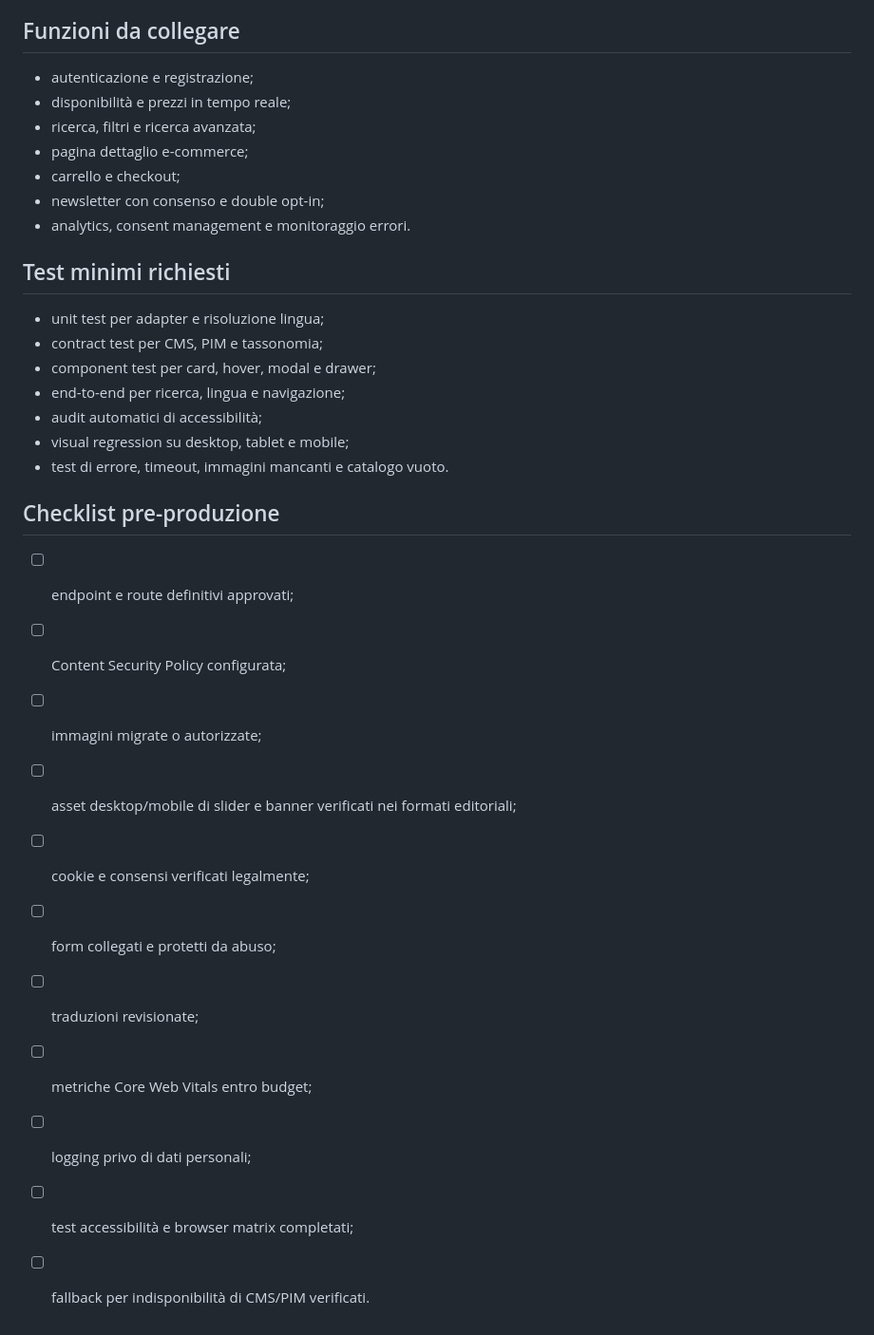
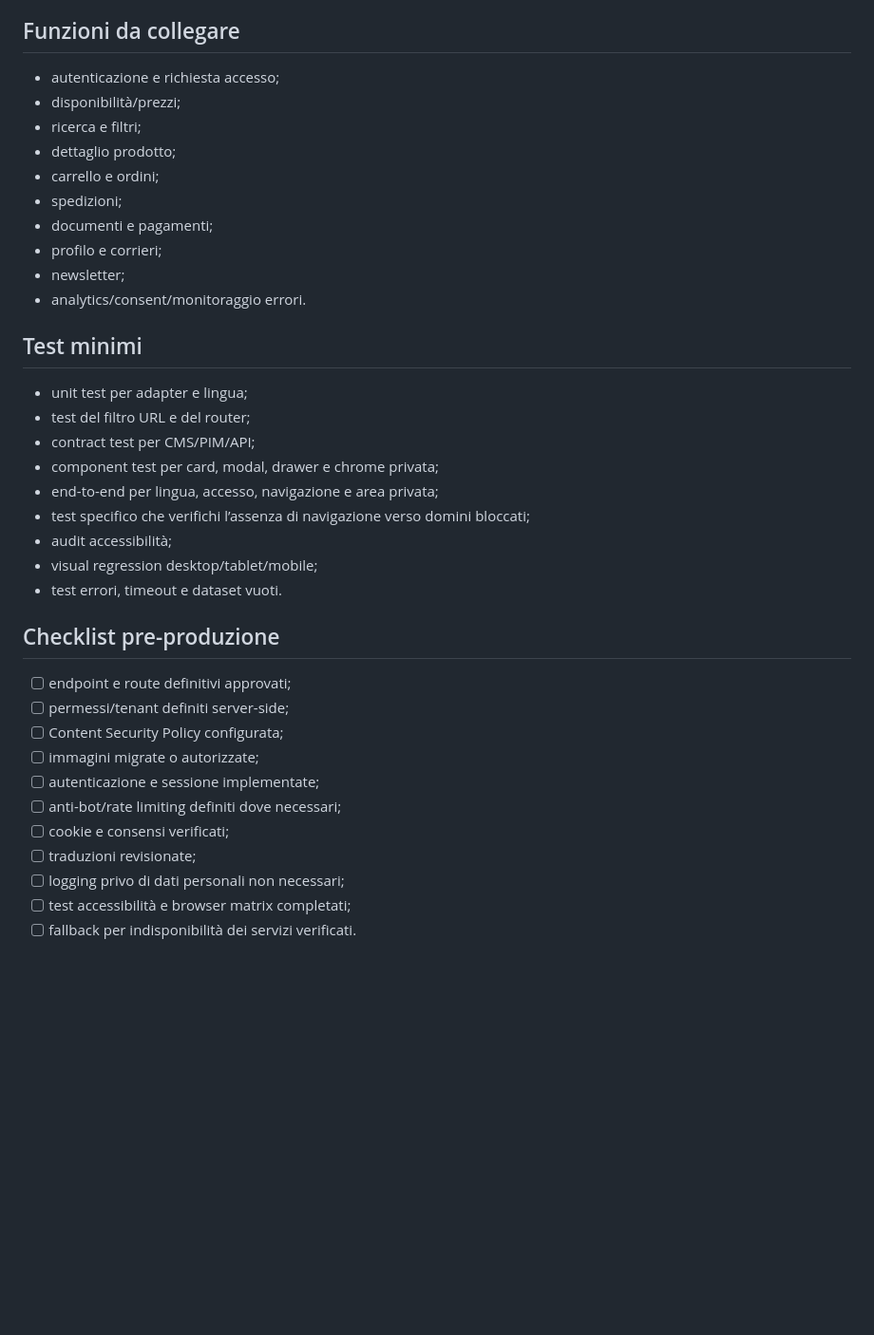
Before and after one commit to jellero/space1999, a Markdown page: docs/INTEGRATION.md, the part around one of its changes. Shown at 95% size. Rendered like a GitHub page; blank space fills up the shorter version.

```diff
--- a/docs/INTEGRATION.md
+++ b/docs/INTEGRATION.md
@@ -41,34 +66,39 @@ Nel mockup le copertine sono collegate ai domini pubblici Space1999. Per la prod
 
 ## Funzioni da collegare
 
-- autenticazione e registrazione;
-- disponibilità e prezzi in tempo reale;
-- ricerca, filtri e ricerca avanzata;
-- pagina dettaglio e-commerce;
-- carrello e checkout;
-- newsletter con consenso e double opt-in;
-- analytics, consent management e monitoraggio errori.
+- autenticazione e richiesta accesso;
+- disponibilità/prezzi;
+- ricerca e filtri;
+- dettaglio prodotto;
+- carrello e ordini;
+- spedizioni;
+- documenti e pagamenti;
+- profilo e corrieri;
+- newsletter;
+- analytics/consent/monitoraggio errori.
 
-## Test minimi richiesti
+## Test minimi
 
-- unit test per adapter e risoluzione lingua;
-- contract test per CMS, PIM e tassonomia;
-- component test per card, hover, modal e drawer;
-- end-to-end per ricerca, lingua e navigazione;
-- audit automatici di accessibilità;
-- visual regression su desktop, tablet e mobile;
-- test di errore, timeout, immagini mancanti e catalogo vuoto.
+- unit test per adapter e lingua;
+- test del filtro URL e del router;
+- contract test per CMS/PIM/API;
+- component test per card, modal, drawer e chrome privata;
+- end-to-end per lingua, accesso, navigazione e area privata;
+- test specifico che verifichi l’assenza di navigazione verso domini bloccati;
+- audit accessibilità;
+- visual regression desktop/tablet/mobile;
+- test errori, timeout e dataset vuoti.
 
 ## Checklist pre-produzione
 
 - [ ] endpoint e route definitivi approvati;
+- [ ] permessi/tenant definiti server-side;
 - [ ] Content Security Policy configurata;
 - [ ] immagini migrate o autorizzate;
-- [ ] asset desktop/mobile di slider e banner verificati nei formati editoriali;
-- [ ] cookie e consensi verificati legalmente;
-- [ ] form collegati e protetti da abuso;
+- [ ] autenticazione e sessione implementate;
+- [ ] anti-bot/rate limiting definiti dove necessari;
+- [ ] cookie e consensi verificati;
 - [ ] traduzioni revisionate;
-- [ ] metriche Core Web Vitals entro budget;
-- [ ] logging privo di dati personali;
+- [ ] logging privo di dati personali non necessari;
 - [ ] test accessibilità e browser matrix completati;
-- [ ] fallback per indisponibilità di CMS/PIM verificati.
+- [ ] fallback per indisponibilità dei servizi verificati.
```
Also changed, not shown: other parts of docs/INTEGRATION.md (+47 -22 lines).
